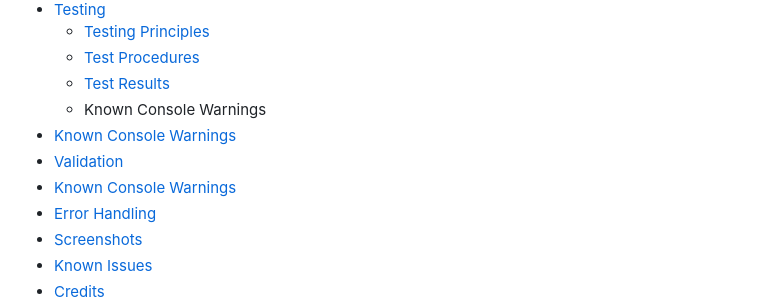
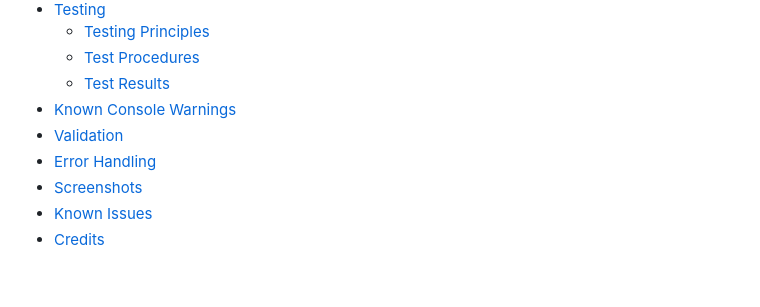
Before and after one commit to yavorgeorgiev2004/FlightFinder-website-, a Markdown page: README.md, the part around the change. Rendered like a GitHub page; blank space fills up the shorter version.

Commit message:
Fix duplicate 'Known Console Warnings' entry
Removed duplicate entry for 'Known Console Warnings' in the README.

```diff
--- a/README.md
+++ b/README.md
@@ -16,10 +16,8 @@
   - [Testing Principles](#testing-principles)
   - [Test Procedures](#test-procedures)
   - [Test Results](#test-results)
-  - Known Console Warnings
 - [Known Console Warnings](#known-console-warnings)
 - [Validation](#-validation)
-- [Known Console Warnings](#-known-console-warnings)
 - [Error Handling](#error-handling)
 - [Screenshots](#-screenshots)
 - [Known Issues](#-known-issues)
```
